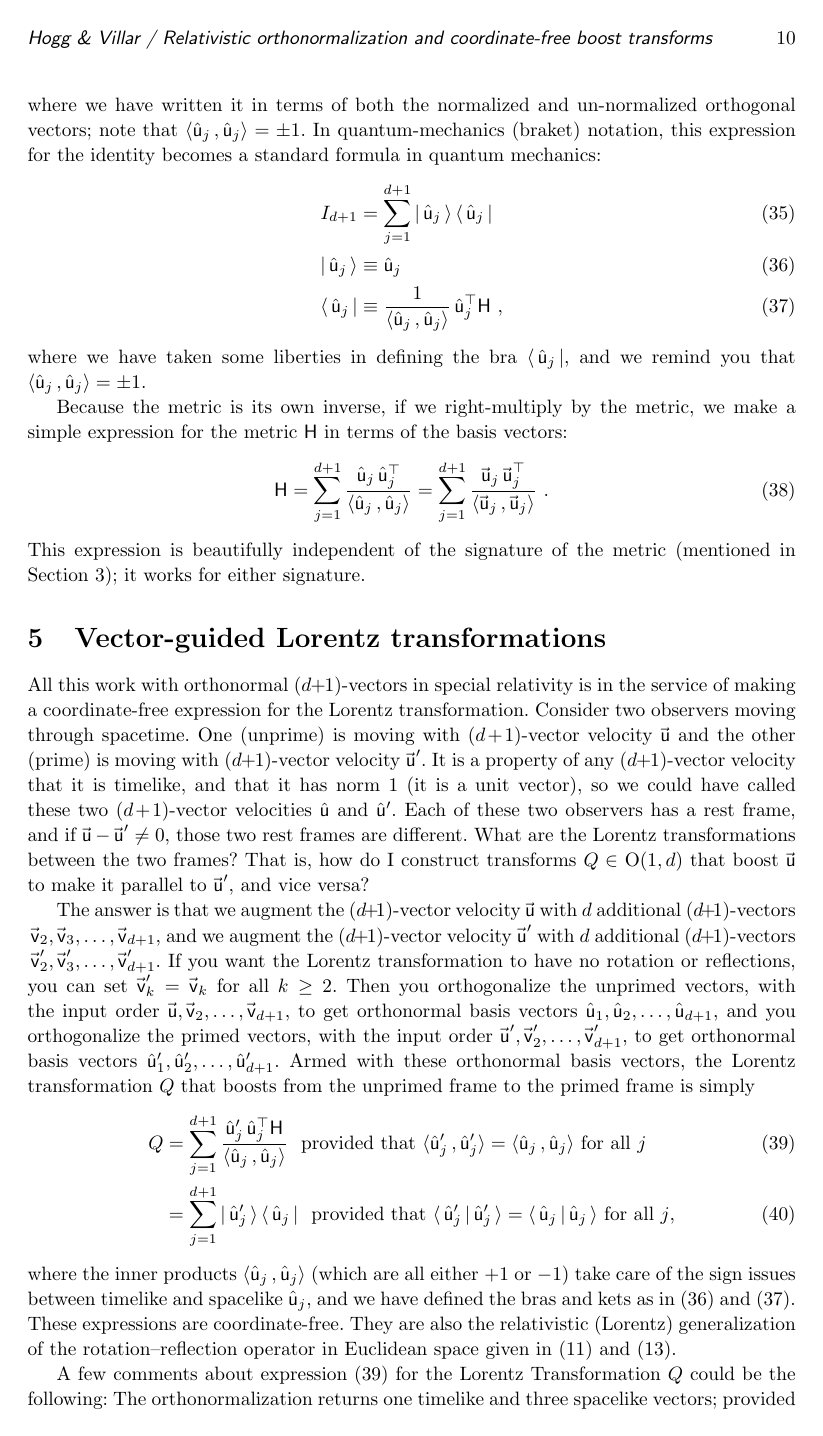
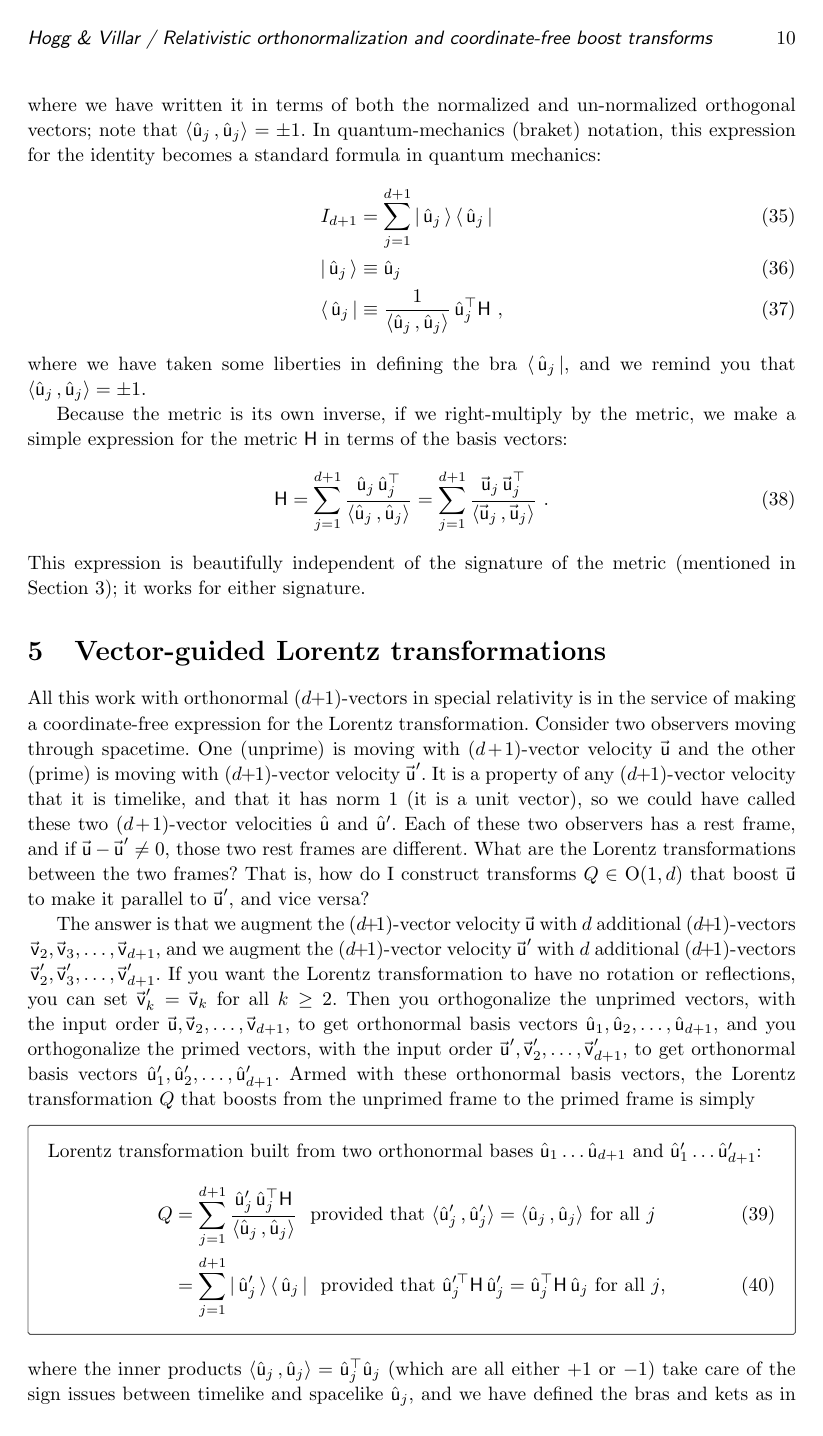
Before and after one commit to davidwhogg/RelativisticOrthogonalization, a LaTeX paper (main.tex): page 10 of 13. Compiled offline with pdfLaTeX.

Commit message:
boxes, labels

```diff
--- a/main.tex
+++ b/main.tex
@@ -501,11 +502,14 @@ The answer is that we augment the ($d\plus1$)-vector velocity $\Lvec{u}$ with $d
 If you want the Lorentz transformation to have no rotation or reflections, you can set $\Lvec{v}'_k=\Lvec{v}_k$ for all $k\geq 2$.
 Then you orthogonalize the unprimed vectors, with the input order $\Lvec{u},\Lvec{v}_2,\ldots,\Lvec{v}_{d+1}$, to get orthonormal basis vectors $\Lhat{u}_1,\Lhat{u}_2,\ldots,\Lhat{u}_{d+1}$, and you orthogonalize the primed vectors, with the input order $\Lvec{u}',\Lvec{v}'_2,\ldots,\Lvec{v}'_{d+1}$, to get orthonormal basis vectors $\Lhat{u}'_1,\Lhat{u}'_2,\ldots,\Lhat{u}'_{d+1}$.
 Armed with these orthonormal basis vectors, the Lorentz transformation $Q$ that boosts from the unprimed frame to the primed frame is simply
+\begin{mdframed}
+Lorentz transformation built from two orthonormal bases $\Lhat{u}_1\ldots\Lhat{u}_{d+1}$ and $\Lhat{u}'_1\ldots\Lhat{u}'_{d+1}$:
 \begin{align}
     Q &= \sum_{j=1}^{d+1} \frac{\Lhat{u}'_j\,\Lhat{u}_j^\top\metric}{\inner{\Lhat{u}_j}{\Lhat{u}_j}} ~~ \mbox{provided that} ~ \inner{\Lhat{u}'_j}{\Lhat{u}'_j} = \inner{\Lhat{u}_j}{\Lhat{u}_j} ~ \mbox{for all $j$} \label{eq:LT}\\
-  &= \sum_{j=1}^{d+1} \ketbra{\Lhat{u}'_j}{\Lhat{u}_j} ~~ \mbox{provided that} ~ \braket{\Lhat{u}'_j}{\Lhat{u}'_j} = \braket{\Lhat{u}_j}{\Lhat{u}_j} ~ \mbox{for all $j$} \label{eq:LTQM},
+  &= \sum_{j=1}^{d+1} \ketbra{\Lhat{u}'_j}{\Lhat{u}_j} ~~ \mbox{provided that} ~ \Lhat{u}_j'^\top\metric\,\Lhat{u}_j' = \Lhat{u}_j^\top\metric\,\Lhat{u}_j ~ \mbox{for all $j$} \label{eq:LTQM},
 \end{align}
-where the inner products $\inner{\Lhat{u}_j}{\Lhat{u}_j}$ (which are all either $+1$ or $-1$) take care of the sign issues between timelike and spacelike $\Lhat{u}_j$,
+\end{mdframed}
+where the inner products $\inner{\Lhat{u}_j}{\Lhat{u}_j}={\Lhat{u}_j}^\top\Lhat{u}_j$ (which are all either $+1$ or $-1$) take care of the sign issues between timelike and spacelike $\Lhat{u}_j$,
 and we have defined the bras and kets as in \eqref{eq:Lket} and \eqref{eq:Lbra}.
 These expressions are coordinate-free.
 They are also the relativistic (Lorentz) generalization of the rotation--reflection operator in Euclidean space given in \eqref{eq:rotationoperator} and \eqref{eq:rotationoperatorQM}.
```
Also changed, not shown: main.tex (3 more changed lines).
